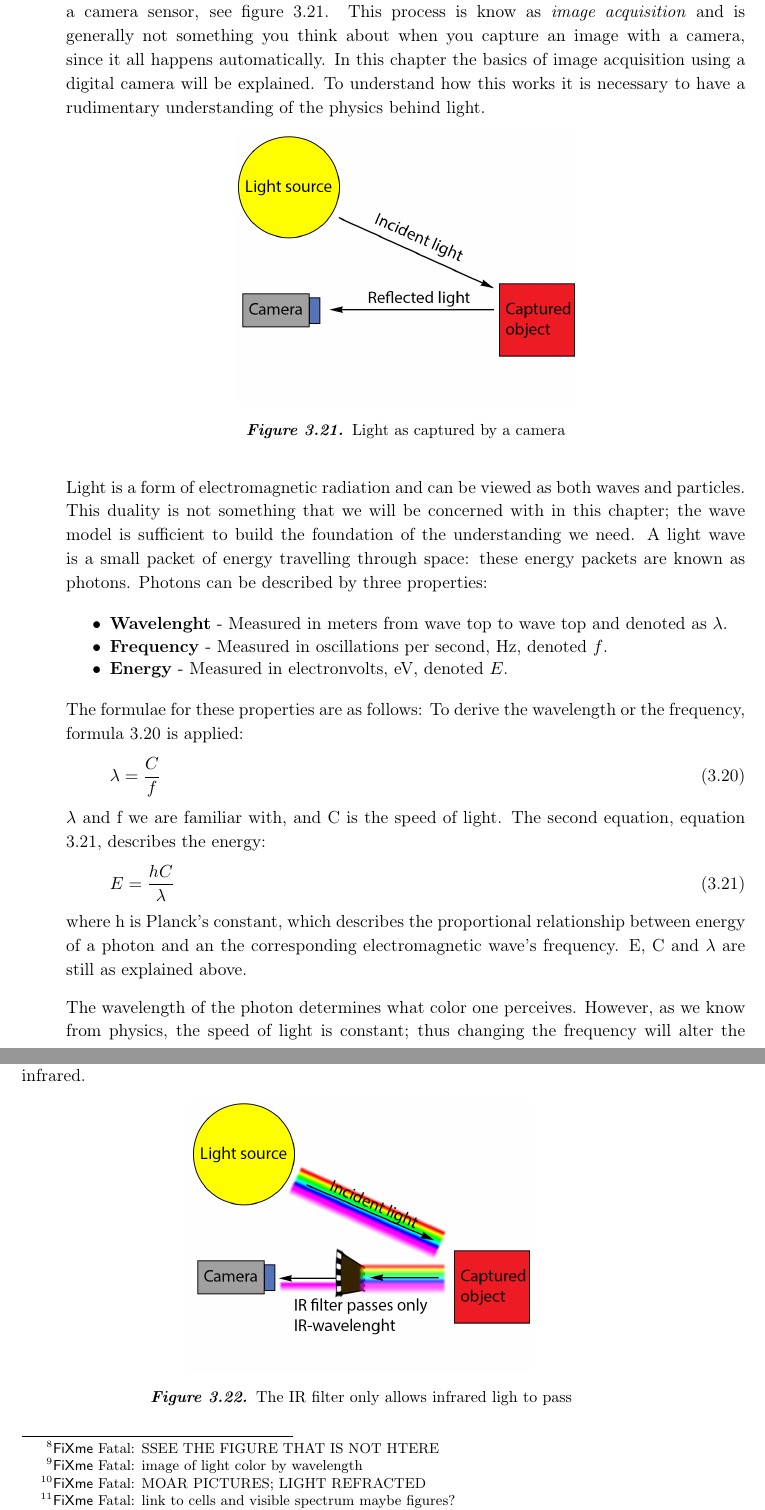
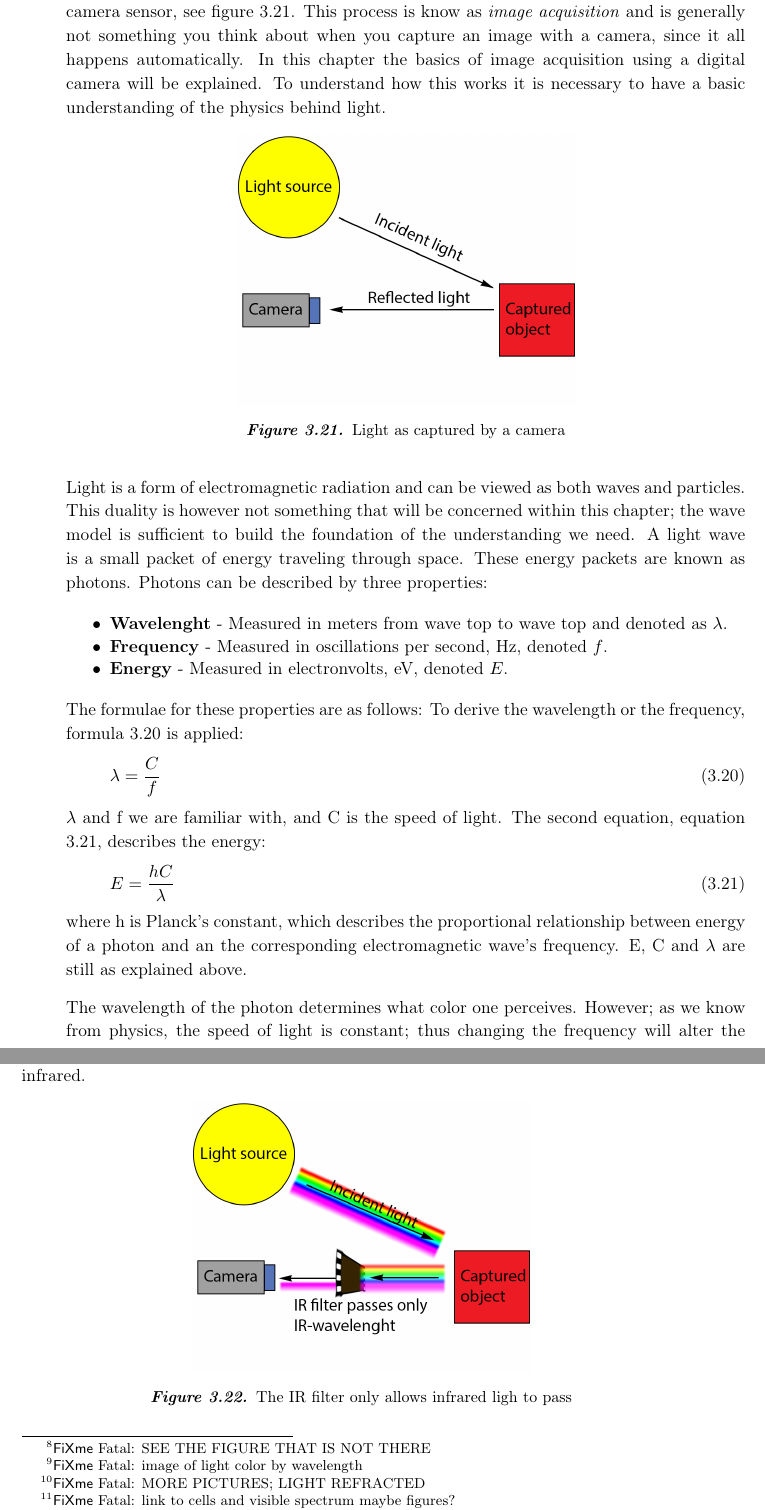
Before and after one commit to Wikzo/MagicCanvas_MedialogyP3_2012, a LaTeX thesis (Report/master.tex, which reads Report/camera_theory.tex): two parts of pages 40 and 41 of 55, joined at a grey line, cut so that both start at the same text. Compiled offline with pdfLaTeX.

```diff
--- a/Report/camera_theory.tex
+++ b/Report/camera_theory.tex
@@ -1,5 +1,5 @@
 \section{Camera Theory}
-An image captured through a camera is the result of reflected light being detected on a camera sensor, see figure \ref{fig:light_cam}. This process is know as \textit{image acquisition} and is generally not something you think about when you capture an image with a camera, since it all happens automatically. In this chapter the basics of image acquisition using a digital camera will be explained. To understand how this works it is necessary to have a rudimentary understanding of the physics behind light.
+An image captured through a camera is the result of reflected light being detected on a camera sensor, see figure \ref{fig:light_cam}. This process is know as \textit{image acquisition} and is generally not something you think about when you capture an image with a camera, since it all happens automatically. In this chapter the basics of image acquisition using a digital camera will be explained. To understand how this works it is necessary to have a basic understanding of the physics behind light.
 
 \begin{figure}[htbp]
 \centering
@@ -8,7 +8,7 @@
 \label{fig:light_cam}
 \end{figure}
 
-Light is a form of electromagnetic radiation and can be viewed as both waves and particles. This duality is not something that we will be concerned with in this chapter; the wave model is sufficient to build the foundation of the understanding we need. A light wave is a small packet of energy travelling through space: these energy packets are known as photons. Photons can be described by three properties:
+Light is a form of electromagnetic radiation and can be viewed as both waves and particles. This duality is however not something that will be concerned within this chapter; the wave model is sufficient to build the foundation of the understanding we need. A light wave is a small packet of energy traveling through space. These energy packets are known as photons. Photons can be described by three properties:
 
 \begin{itemize}
 \item \textbf{Wavelenght} - Measured in meters from wave top to wave top and denoted as $\lambda$.
@@ -31,9 +31,9 @@
 \end{align}
 where h is Planck's constant, which describes the proportional relationship between energy of a photon and an the corresponding electromagnetic wave's frequency. E, C and $\lambda$ are still as explained above.
 
-The wavelength of the photon determines what color one perceives. However, as we know from physics, the speed of light is constant; thus changing the frequency will alter the wavelength and therefore the color that is perceived. The visible spectrum of light is but a fraction of the full spectrum of electromagnetic radiation \fixme{SSEE THE FIGURE THAT IS NOT HTERE}. As with images, light interacts additively, with a mix of equal parts of each wavelength resulting in white light.
+The wavelength of the photon determines what color one perceives. However; as we know from physics, the speed of light is constant; thus changing the frequency will alter the wavelength and therefore the color that is perceived. The visible spectrum of light is but a fraction of the full spectrum of electromagnetic radiation \fixme{SEE THE FIGURE THAT IS NOT THERE}. As with images, light interacts additively, with a mix of equal parts of each wavelength resulting in white light.
 \fixme{image of light color by wavelength}
-The most common light source by far is the sun. The white light from the sun can be broken down into its component wavelengths by refracting the light in a prism. This will yield the full color spectrum\fixme{MOAR PICTURES; LIGHT REFRACTED}.
+The most common light source by far is the sun. The white light from the sun can be broken down into its component wavelengths by refracting the light in a prism. This will yield the full color spectrum\fixme{MORE PICTURES; LIGHT REFRACTED}.
 While different wavelengths correspond to different colors, these colors only remain defined within our perception. The reason we see ~600nm light as yellow is because our eyes contain three types of optically sensitive cells, known as \textit{cones}, constructed to be sensitive to three colors; red, green and blue. 600 nm lies between the green and red cells, thus both cells are firing and the perceived color becomes yellow.\citep{perception_book}.\fixme{link to cells and visible spectrum maybe figures?}
 \subsection{Digital image acquisition}
 When capturing an image using a digital camera, light is passed through a lens onto the sensor, which acts in much the same way as our eyes. In place of cones sensitive to specific wavelengths, a camera sensor has a physical matrix of pixel sensors, one for each pixel in the output image. A camera that can only capture black and white photos have only one type of sensor in each physical pixel whereas a camera that captures RGB color images has three types of sensors in each pixel. \fixme{sources and images?}
```
